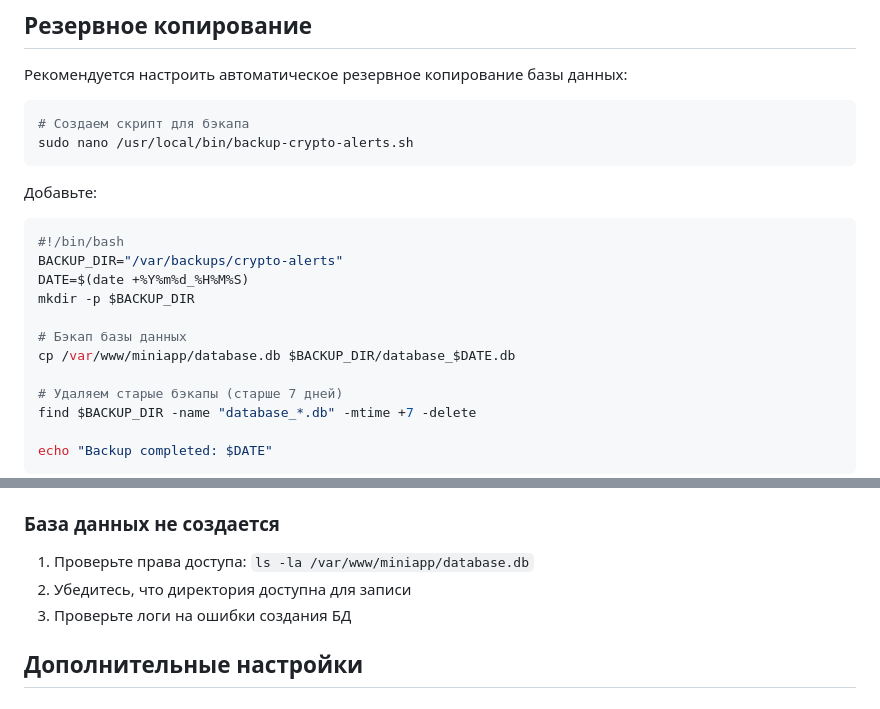
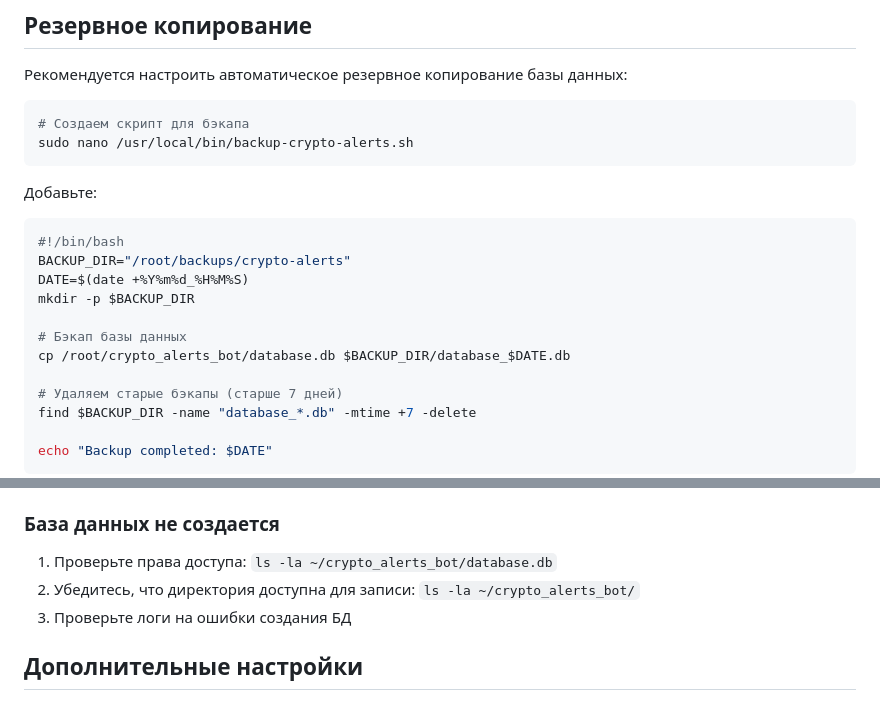
Before and after one commit to ShcoderDev/crypto_alerts_bot, a Markdown page: DEPLOY.md, 2 parts joined by grey strips. Drawn GitHub-style.

````diff
--- a/DEPLOY.md
+++ b/DEPLOY.md
@@ -396,12 +407,12 @@ sudo nano /usr/local/bin/backup-crypto-alerts.sh
 
 ```bash
 #!/bin/bash
-BACKUP_DIR="/var/backups/crypto-alerts"
+BACKUP_DIR="/root/backups/crypto-alerts"
 DATE=$(date +%Y%m%d_%H%M%S)
 mkdir -p $BACKUP_DIR
 
 # Бэкап базы данных
-cp /var/www/miniapp/database.db $BACKUP_DIR/database_$DATE.db
+cp /root/crypto_alerts_bot/database.db $BACKUP_DIR/database_$DATE.db
 
 # Удаляем старые бэкапы (старше 7 дней)
 find $BACKUP_DIR -name "database_*.db" -mtime +7 -delete
@@ -457,8 +468,8 @@ sudo crontab -e
 
 ### База данных не создается
 
-1. Проверьте права доступа: `ls -la /var/www/miniapp/database.db`
-2. Убедитесь, что директория доступна для записи
+1. Проверьте права доступа: `ls -la ~/crypto_alerts_bot/database.db`
+2. Убедитесь, что директория доступна для записи: `ls -la ~/crypto_alerts_bot/`
 3. Проверьте логи на ошибки создания БД
 
 ## Дополнительные настройки
````
Also changed, not shown: other parts of DEPLOY.md (+37 -26 lines).
